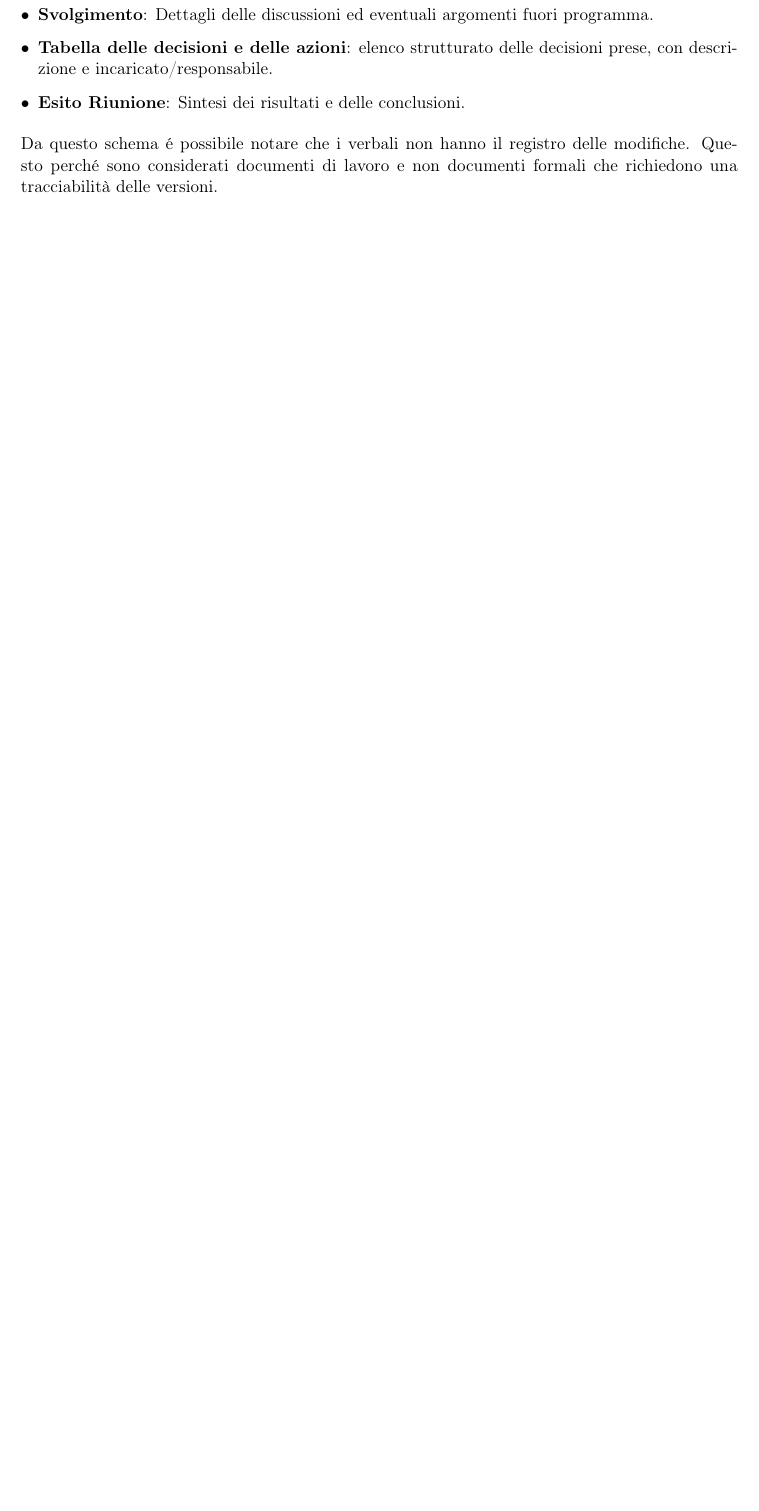
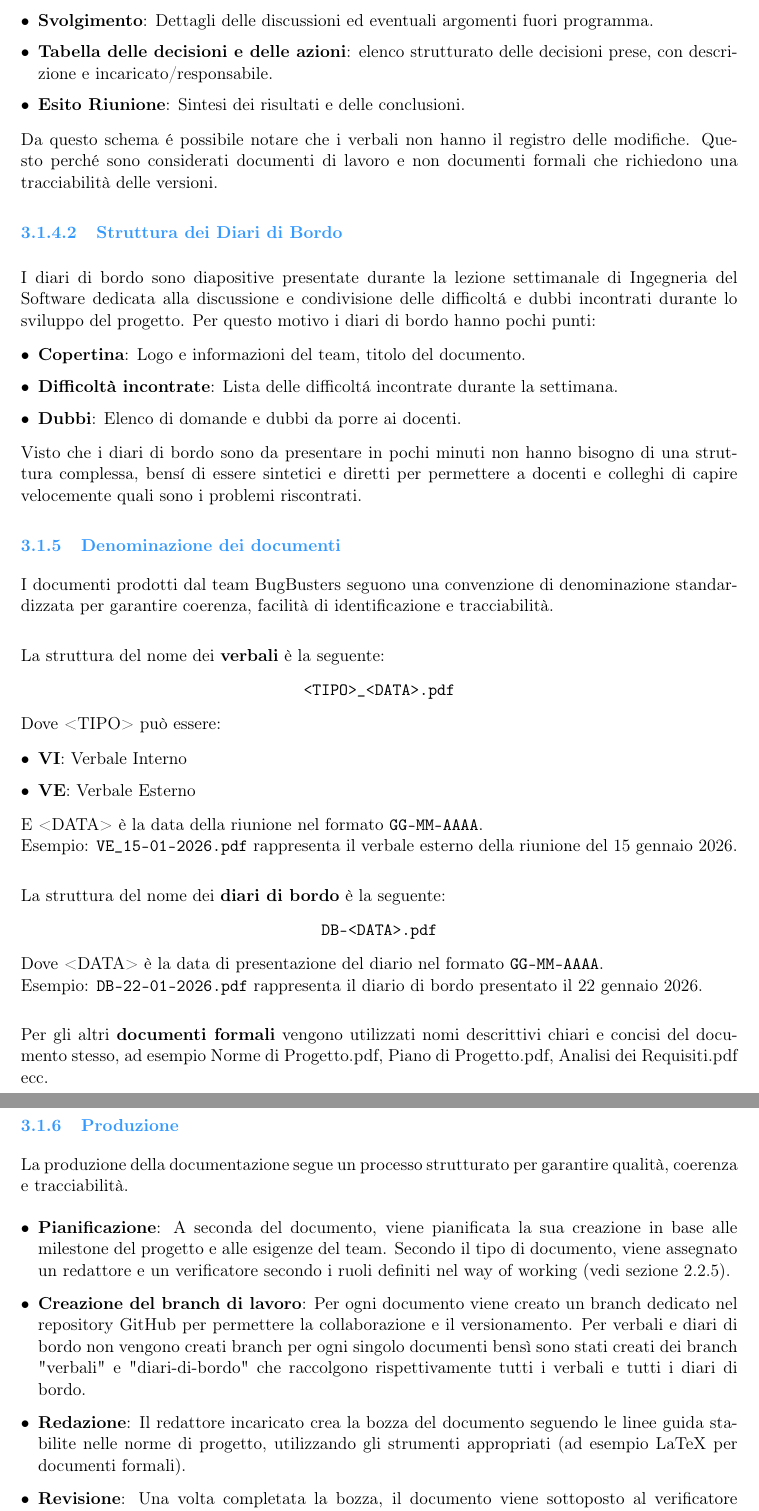
Before and after one commit to BugBustersUnipd/DocumentazioneSWE, a LaTeX document (RTB/NORME DI PROGETTO/Norme di Progetto.tex): part of page 13 of 13 before the commit and two parts of pages 13 and 14 of 14 after it, the two joined at a grey line, cut so that both start at the same text, the shorter picture padded with empty space. Compiled offline with pdfLaTeX.

Commit message:
avanzamento processi di supporto documentazione

```diff
--- a/RTB/NORME DI PROGETTO/Norme di Progetto.tex
+++ b/RTB/NORME DI PROGETTO/Norme di Progetto.tex
@@ -529,3 +530,55 @@ I verbali seguono una struttura semplificata:
 Da questo schema é possibile notare che i verbali non hanno il registro delle modifiche. Questo perché sono considerati documenti di lavoro
 e non documenti formali che richiedono una tracciabilità delle versioni.
 
+\subsubsubsection{Struttura dei Diari di Bordo}
+I diari di bordo sono diapositive presentate durante la lezione settimanale di Ingegneria del Software dedicata alla
+discussione e condivisione delle difficoltá e dubbi incontrati durante lo sviluppo del progetto.
+Per questo motivo i diari di bordo hanno pochi punti:
+\begin{itemize}
+    \item \textbf{Copertina}: Logo e informazioni del team, titolo del documento.
+    \item \textbf{Difficoltà incontrate}: Lista delle difficoltá incontrate durante la settimana.
+    \item \textbf{Dubbi}: Elenco di domande e dubbi da porre ai docenti.
+\end{itemize}
+Visto che i diari di bordo sono da presentare in pochi minuti non hanno bisogno di una struttura complessa, bensí di essere
+sintetici e diretti per permettere a docenti e colleghi di capire velocemente quali sono i problemi riscontrati.
+
+
+\subsubsection{Denominazione dei documenti}
+I documenti prodotti dal team BugBusters seguono una convenzione di denominazione standardizzata per garantire coerenza,
+facilità di identificazione e tracciabilità. \\
+
+La struttura del nome dei \textbf{verbali} è la seguente:
+\begin{center}
+\texttt{<TIPO>\_<DATA>.pdf}
+\end{center}
+Dove <TIPO> può essere:
+\begin{itemize}
+    \item \textbf{VI}: Verbale Interno
+    \item \textbf{VE}: Verbale Esterno
+\end{itemize}
+E <DATA> è la data della riunione nel formato \texttt{GG-MM-AAAA}. \\
+Esempio: \texttt{VE\_15-01-2026.pdf} rappresenta il verbale esterno della riunione del 15 gennaio 2026. \\
+
+La struttura del nome dei \textbf{diari di bordo} è la seguente:
+\begin{center}
+\texttt{DB-<DATA>.pdf}
+\end{center}
+Dove <DATA> è la data di presentazione del diario nel formato \texttt{GG-MM-AAAA}. \\
+Esempio: \texttt{DB-22-01-2026.pdf} rappresenta il diario di bordo presentato il 22 gennaio 2026. \\
+
+Per gli altri \textbf{documenti formali} vengono utilizzati nomi descrittivi chiari e concisi del documento stesso,
+ad esempio Norme di Progetto.pdf, Piano di Progetto.pdf, Analisi dei Requisiti.pdf ecc.
+
+
+\subsubsection{Produzione}
+La produzione della documentazione segue un processo strutturato per garantire qualità, coerenza e tracciabilità.
+\begin{itemize}
+    \item \textbf{Pianificazione}: A seconda del documento, viene pianificata la sua creazione in base alle milestone
+    del progetto e alle esigenze del team. Secondo il tipo di documento, viene assegnato un redattore e un verificatore
+    secondo i ruoli definiti nel way of working (vedi sezione \ref{Documentazione Prodotta}).
+    \item \textbf{Creazione del branch di lavoro}: Per ogni documento viene creato un branch dedicato nel repository GitHub per permettere
+     la collaborazione e il versionamento. Per verbali e diari di bordo non vengono creati branch per ogni singolo documenti bensì
+     sono stati creati dei branch "verbali" e "diari-di-bordo" che raccolgono rispettivamente tutti i verbali e tutti i diari di bordo.
+    \item \textbf{Redazione}: Il redattore incaricato crea la bozza del documento seguendo le linee guida stabilite
+     nelle norme di progetto, utilizzando gli strumenti appropriati (ad esempio LaTeX per documenti formali).
+    \item \textbf{Revisione}: Una volta completata la bozza, il documento viene sottoposto al verificatore designato che controlla
@@ -531,0 +588 @@ e non documenti formali che richiedono una tracciabilità delle versioni.
+    \item \textbf{Approvazione e integrazione}: Dopo la revisione, il documento viene approvato dal responsabile e integrato
```
Also changed, not shown: RTB/NORME DI PROGETTO/Norme di Progetto.pdf, RTB/NORME DI PROGETTO/Norme di Progetto.tex (12 more changed lines).
